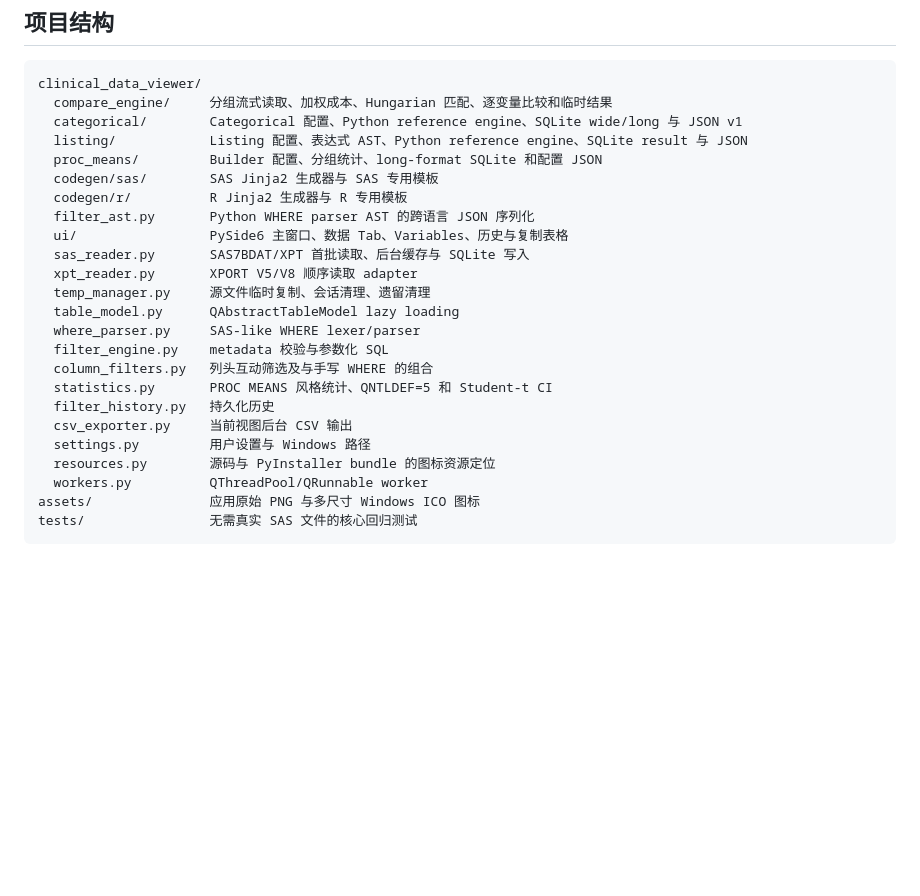
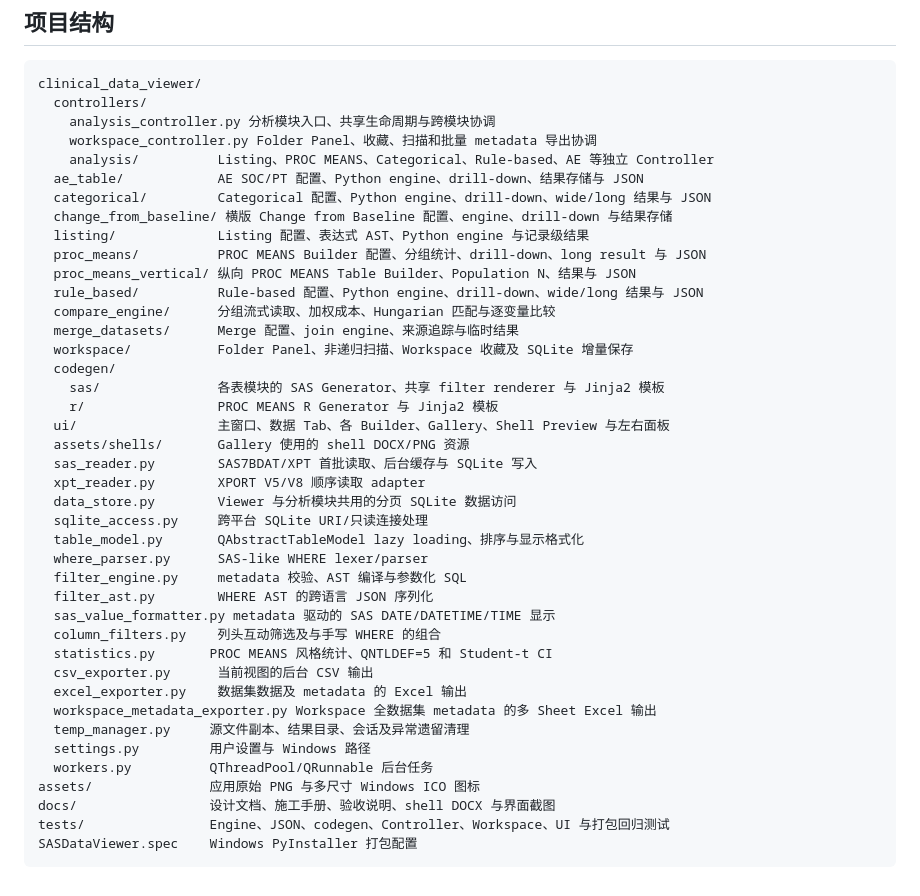
Before and after one commit to Catppl/sas7bdat-viewer, a Markdown page: README.md, the part around the change. Rendered like a GitHub page; blank space fills up the shorter version.

````diff
--- a/README.md
+++ b/README.md
@@ -791,27 +791,44 @@ Gallery 接入及手册规定的回归测试。
 
 ```text
 clinical_data_viewer/
-  compare_engine/     分组流式读取、加权成本、Hungarian 匹配、逐变量比较和临时结果
-  categorical/        Categorical 配置、Python reference engine、SQLite wide/long 与 JSON v1
-  listing/            Listing 配置、表达式 AST、Python reference engine、SQLite result 与 JSON
-  proc_means/         Builder 配置、分组统计、long-format SQLite 和配置 JSON
-  codegen/sas/        SAS Jinja2 生成器与 SAS 专用模板
-  codegen/r/          R Jinja2 生成器与 R 专用模板
-  filter_ast.py       Python WHERE parser AST 的跨语言 JSON 序列化
-  ui/                 PySide6 主窗口、数据 Tab、Variables、历史与复制表格
-  sas_reader.py       SAS7BDAT/XPT 首批读取、后台缓存与 SQLite 写入
-  xpt_reader.py       XPORT V5/V8 顺序读取 adapter
-  temp_manager.py     源文件临时复制、会话清理、遗留清理
-  table_model.py      QAbstractTableModel lazy loading
-  where_parser.py     SAS-like WHERE lexer/parser
-  filter_engine.py    metadata 校验与参数化 SQL
-  column_filters.py   列头互动筛选及与手写 WHERE 的组合
+  controllers/
+    analysis_controller.py 分析模块入口、共享生命周期与跨模块协调
+    workspace_controller.py Folder Panel、收藏、扫描和批量 metadata 导出协调
+    analysis/          Listing、PROC MEANS、Categorical、Rule-based、AE 等独立 Controller
+  ae_table/            AE SOC/PT 配置、Python engine、drill-down、结果存储与 JSON
+  categorical/         Categorical 配置、Python engine、drill-down、wide/long 结果与 JSON
+  change_from_baseline/ 横版 Change from Baseline 配置、engine、drill-down 与结果存储
+  listing/             Listing 配置、表达式 AST、Python engine 与记录级结果
+  proc_means/          PROC MEANS Builder 配置、分组统计、drill-down、long result 与 JSON
+  proc_means_vertical/ 纵向 PROC MEANS Table Builder、Population N、结果与 JSON
+  rule_based/          Rule-based 配置、Python engine、drill-down、wide/long 结果与 JSON
+  compare_engine/      分组流式读取、加权成本、Hungarian 匹配与逐变量比较
+  merge_datasets/      Merge 配置、join engine、来源追踪与临时结果
+  workspace/           Folder Panel、非递归扫描、Workspace 收藏及 SQLite 增量保存
+  codegen/
+    sas/               各表模块的 SAS Generator、共享 filter renderer 与 Jinja2 模板
+    r/                 PROC MEANS R Generator 与 Jinja2 模板
+  ui/                  主窗口、数据 Tab、各 Builder、Gallery、Shell Preview 与左右面板
+  assets/shells/       Gallery 使用的 shell DOCX/PNG 资源
+  sas_reader.py        SAS7BDAT/XPT 首批读取、后台缓存与 SQLite 写入
+  xpt_reader.py        XPORT V5/V8 顺序读取 adapter
+  data_store.py        Viewer 与分析模块共用的分页 SQLite 数据访问
+  sqlite_access.py     跨平台 SQLite URI/只读连接处理
+  table_model.py       QAbstractTableModel lazy loading、排序与显示格式化
+  where_parser.py      SAS-like WHERE lexer/parser
+  filter_engine.py     metadata 校验、AST 编译与参数化 SQL
+  filter_ast.py        WHERE AST 的跨语言 JSON 序列化
+  sas_value_formatter.py metadata 驱动的 SAS DATE/DATETIME/TIME 显示
+  column_filters.py    列头互动筛选及与手写 WHERE 的组合
   statistics.py       PROC MEANS 风格统计、QNTLDEF=5 和 Student-t CI
-  filter_history.py   持久化历史
-  csv_exporter.py     当前视图后台 CSV 输出
+  csv_exporter.py      当前视图的后台 CSV 输出
+  excel_exporter.py    数据集数据及 metadata 的 Excel 输出
+  workspace_metadata_exporter.py Workspace 全数据集 metadata 的多 Sheet Excel 输出
+  temp_manager.py     源文件副本、结果目录、会话及异常遗留清理
   settings.py         用户设置与 Windows 路径
-  resources.py        源码与 PyInstaller bundle 的图标资源定位
-  workers.py          QThreadPool/QRunnable worker
+  workers.py          QThreadPool/QRunnable 后台任务
 assets/               应用原始 PNG 与多尺寸 Windows ICO 图标
-tests/                无需真实 SAS 文件的核心回归测试
+docs/                 设计文档、施工手册、验收说明、shell DOCX 与界面截图
+tests/                Engine、JSON、codegen、Controller、Workspace、UI 与打包回归测试
+SASDataViewer.spec    Windows PyInstaller 打包配置
 ```
````
Also changed, not shown: README.en.md (+38 -15 lines).
